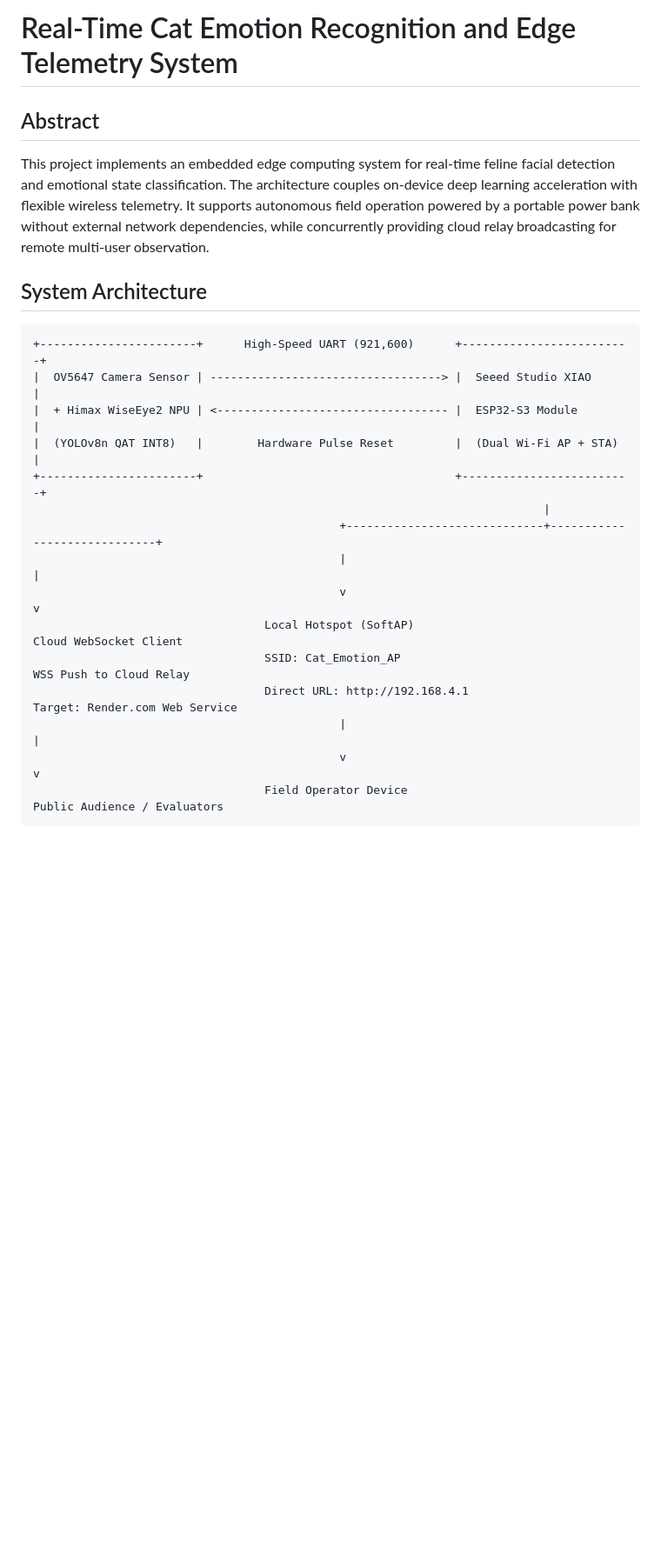
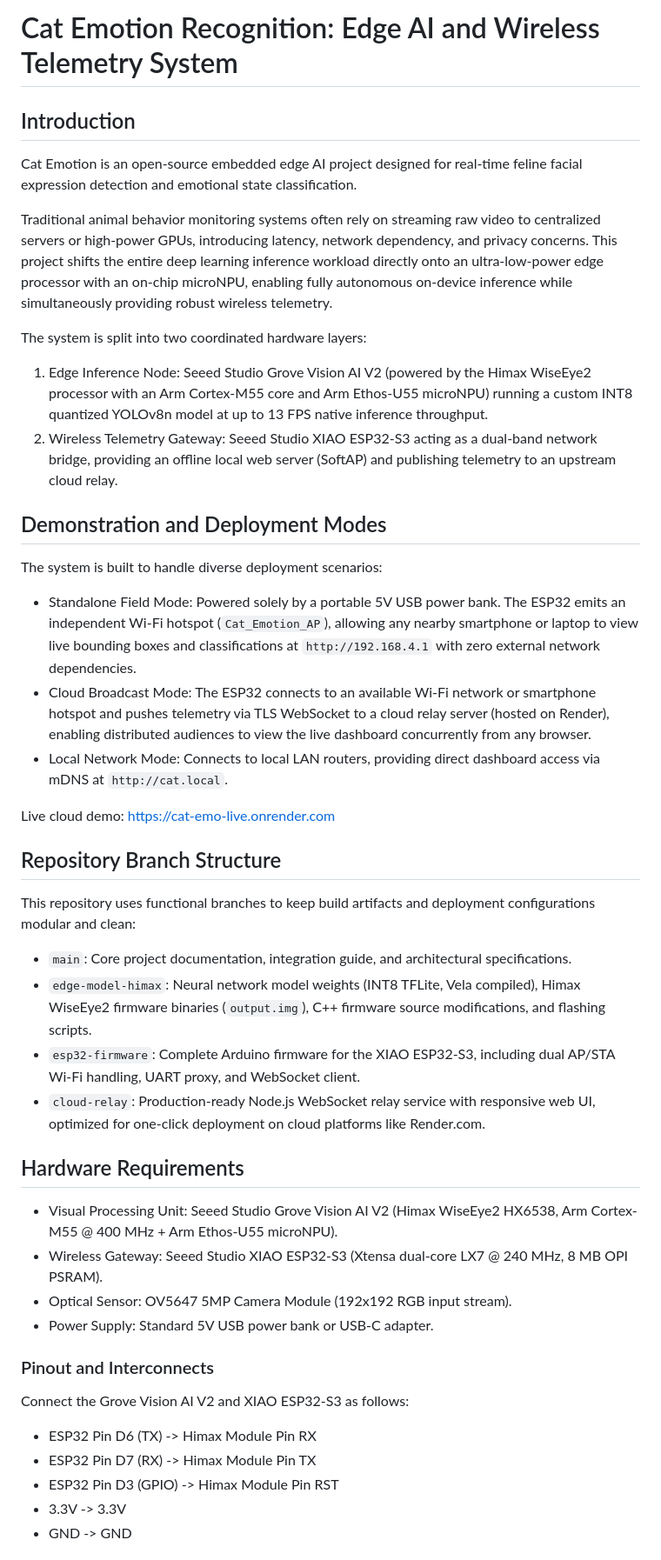
Before and after one commit to xushiexpresso15/Cat_Emotion, a Markdown page: README.md, the part around one of its changes. Shown at 87% size. GitHub-like rendering; blank space fills up the shorter version.

Commit message:
docs: Rewrite README with comprehensive open-source documentation and developer guide

````diff
--- a/README.md
+++ b/README.md
@@ -1,23 +1,40 @@
-# Real-Time Cat Emotion Recognition and Edge Telemetry System
+# Cat Emotion Recognition: Edge AI and Wireless Telemetry System
 
-## Abstract
-This project implements an embedded edge computing system for real-time feline facial detection and emotional state classification. The architecture couples on-device deep learning acceleration with flexible wireless telemetry. It supports autonomous field operation powered by a portable power bank without external network dependencies, while concurrently providing cloud relay broadcasting for remote multi-user observation.
+## Introduction
+Cat Emotion is an open-source embedded edge AI project designed for real-time feline facial expression detection and emotional state classification.
 
-## System Architecture
+Traditional animal behavior monitoring systems often rely on streaming raw video to centralized servers or high-power GPUs, introducing latency, network dependency, and privacy concerns. This project shifts the entire deep learning inference workload directly onto an ultra-low-power edge processor with an on-chip microNPU, enabling fully autonomous on-device inference while simultaneously providing robust wireless telemetry.
 
-```text
-+-----------------------+      High-Speed UART (921,600)      +-------------------------+
-|  OV5647 Camera Sensor | ----------------------------------> |  Seeed Studio XIAO      |
-|  + Himax WiseEye2 NPU | <---------------------------------- |  ESP32-S3 Module        |
-|  (YOLOv8n QAT INT8)   |        Hardware Pulse Reset         |  (Dual Wi-Fi AP + STA)  |
-+-----------------------+                                     +-------------------------+
-                                                                           |
-                                             +-----------------------------+-----------------------------+
-                                             |                                                           |
-                                             v                                                           v
-                                  Local Hotspot (SoftAP)                                      Cloud WebSocket Client
-                                  SSID: Cat_Emotion_AP                                        WSS Push to Cloud Relay
-                                  Direct URL: http://192.168.4.1                              Target: Render.com Web Service
-                                             |                                                           |
-                                             v                                                           v
-                                  Field Operator Device                                       Public Audience / Evaluators
+The system is split into two coordinated hardware layers:
+1. Edge Inference Node: Seeed Studio Grove Vision AI V2 (powered by the Himax WiseEye2 processor with an Arm Cortex-M55 core and Arm Ethos-U55 microNPU) running a custom INT8 quantized YOLOv8n model at up to 13 FPS native inference throughput.
+2. Wireless Telemetry Gateway: Seeed Studio XIAO ESP32-S3 acting as a dual-band network bridge, providing an offline local web server (SoftAP) and publishing telemetry to an upstream cloud relay.
+
+## Demonstration and Deployment Modes
+The system is built to handle diverse deployment scenarios:
+- Standalone Field Mode: Powered solely by a portable 5V USB power bank. The ESP32 emits an independent Wi-Fi hotspot (`Cat_Emotion_AP`), allowing any nearby smartphone or laptop to view live bounding boxes and classifications at `http://192.168.4.1` with zero external network dependencies.
+- Cloud Broadcast Mode: The ESP32 connects to an available Wi-Fi network or smartphone hotspot and pushes telemetry via TLS WebSocket to a cloud relay server (hosted on Render), enabling distributed audiences to view the live dashboard concurrently from any browser.
+- Local Network Mode: Connects to local LAN routers, providing direct dashboard access via mDNS at `http://cat.local`.
+
+Live cloud demo: https://cat-emo-live.onrender.com
+
+## Repository Branch Structure
+This repository uses functional branches to keep build artifacts and deployment configurations modular and clean:
+- `main`: Core project documentation, integration guide, and architectural specifications.
+- `edge-model-himax`: Neural network model weights (INT8 TFLite, Vela compiled), Himax WiseEye2 firmware binaries (`output.img`), C++ firmware source modifications, and flashing scripts.
+- `esp32-firmware`: Complete Arduino firmware for the XIAO ESP32-S3, including dual AP/STA Wi-Fi handling, UART proxy, and WebSocket client.
+- `cloud-relay`: Production-ready Node.js WebSocket relay service with responsive web UI, optimized for one-click deployment on cloud platforms like Render.com.
+
+## Hardware Requirements
+- Visual Processing Unit: Seeed Studio Grove Vision AI V2 (Himax WiseEye2 HX6538, Arm Cortex-M55 @ 400 MHz + Arm Ethos-U55 microNPU).
+- Wireless Gateway: Seeed Studio XIAO ESP32-S3 (Xtensa dual-core LX7 @ 240 MHz, 8 MB OPI PSRAM).
+- Optical Sensor: OV5647 5MP Camera Module (192x192 RGB input stream).
+- Power Supply: Standard 5V USB power bank or USB-C adapter.
+
+### Pinout and Interconnects
+Connect the Grove Vision AI V2 and XIAO ESP32-S3 as follows:
+- ESP32 Pin D6 (TX) -> Himax Module Pin RX
+- ESP32 Pin D7 (RX) -> Himax Module Pin TX
+- ESP32 Pin D3 (GPIO) -> Himax Module Pin RST
+- 3.3V -> 3.3V
+- GND -> GND
+
````
Also changed, not shown: other parts of README.md (+97 -12 lines).
